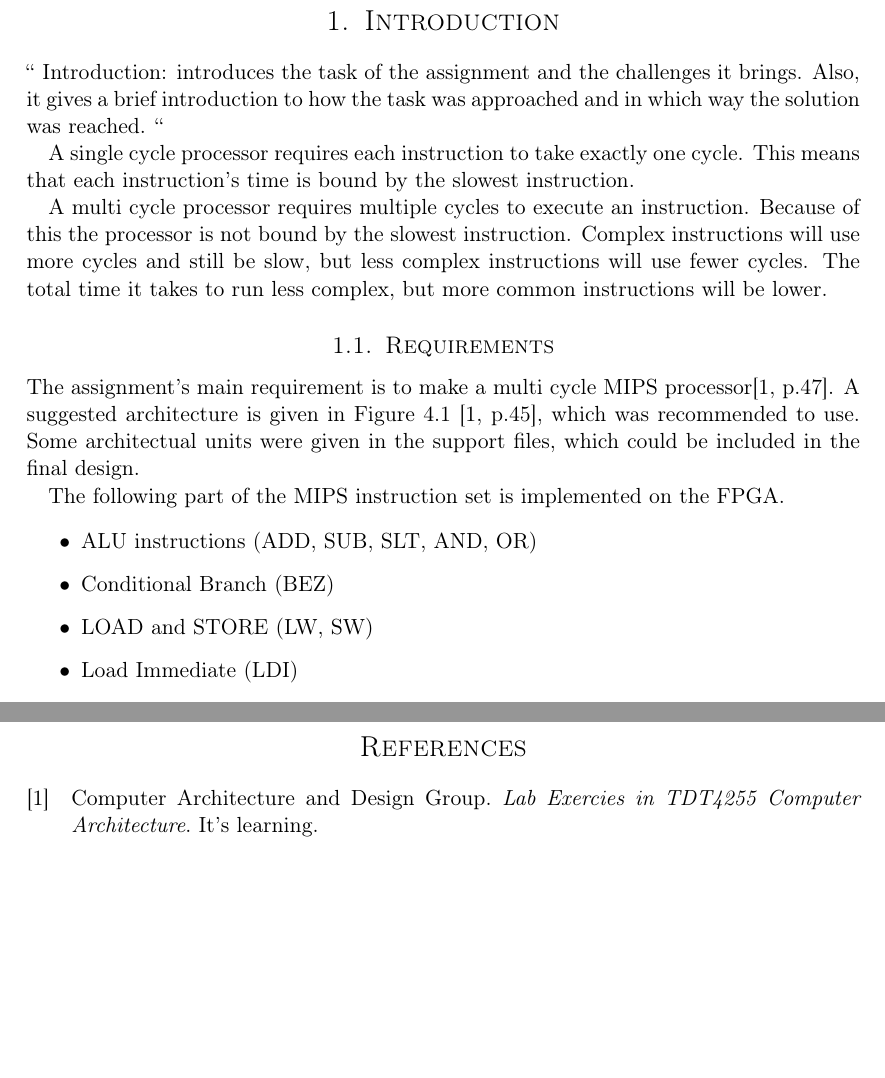
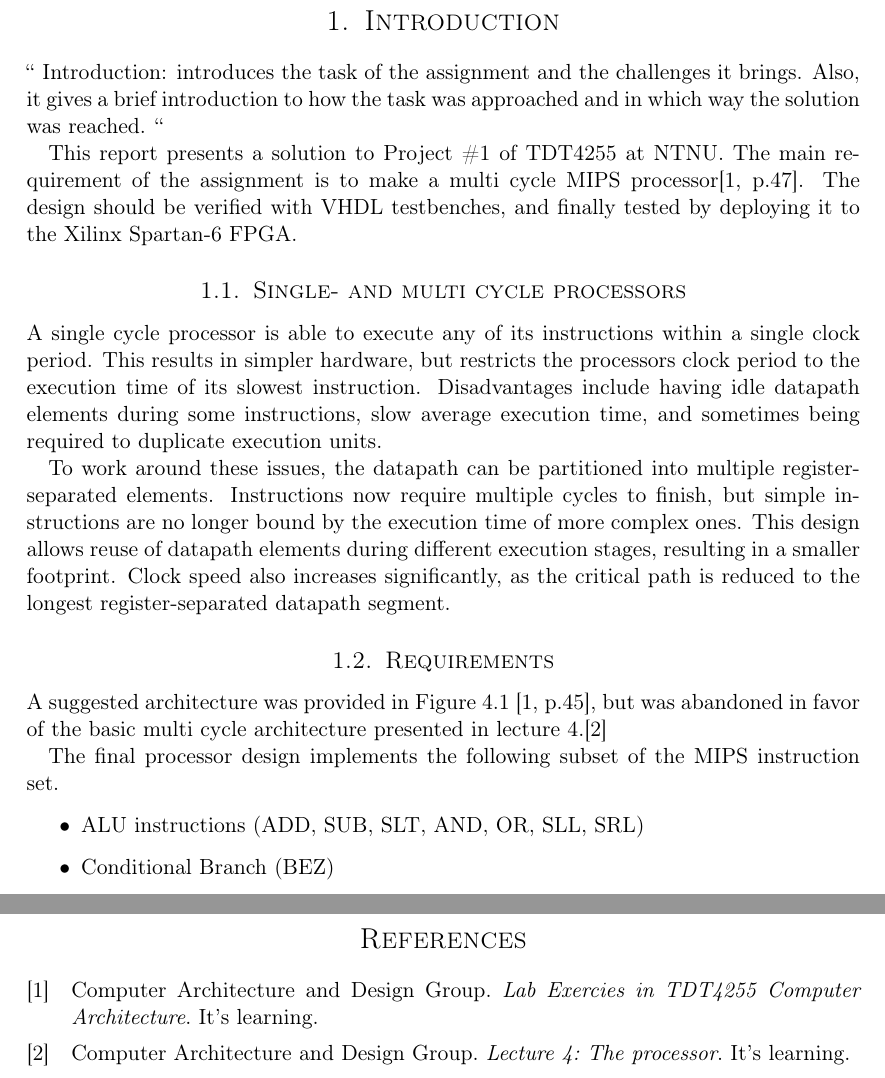
Before and after one commit to cristeahub/dmkonst, a LaTeX document (report-ex1/report.tex, which reads report-ex1/introduction/introduction.tex): two parts of pages 4 and 11 of 12 before the commit and two parts of pages 4 and 12 of 13 after it, joined at a grey line, cut so that both start at the same text, the shorter picture padded with empty space. Compiled offline with pdfLaTeX.

Commit message:
Rewrite of introduction introduction.

```diff
--- a/report-ex1/introduction/introduction.tex
+++ b/report-ex1/introduction/introduction.tex
@@ -6,25 +6,27 @@ Introduction: introduces the task of the assignment and the challenges it brings
 Also, it gives a brief introduction to how the task was approached and in which way the solution was reached.
 ``
 
-A single cycle processor requires each instruction to take exactly one cycle.
-This means that each instruction's time is bound by the slowest instruction.
+This report presents a solution to Project \#1 of TDT4255 at NTNU.
+The main requirement of the assignment is to make a multi cycle MIPS processor\cite[p.47]{compendium}. The design should be verified with VHDL testbenches, and finally tested by deploying it to the Xilinx Spartan-6 FPGA.
 
-A multi cycle processor requires multiple cycles to execute an instruction.
-Because of this the processor is not bound by the slowest instruction.
-Complex instructions will use more cycles and still be slow, but less complex instructions will use fewer cycles.
-The total time it takes to run less complex, but more common instructions will be lower.
+\subsection{Single- and multi cycle processors}
+
+A single cycle processor is able to execute any of its instructions within a single clock period.
+This results in simpler hardware, but restricts the processors clock period to the execution time of its slowest instruction.
+Disadvantages include having idle datapath elements during some instructions, slow average execution time, and sometimes being required to duplicate execution units.
+
+To work around these issues, the datapath can be partitioned into multiple register-separated elements.
+Instructions now require multiple cycles to finish, but simple instructions are no longer bound by the execution time of more complex ones.
+This design allows reuse of datapath elements during different execution stages, resulting in a smaller footprint.
+Clock speed also increases significantly, as the critical path is reduced to the longest register-separated datapath segment.
 
 \subsection{Requirements}
 \label{subsec:req}
-The assignment's main requirement is to make a multi cycle MIPS processor\cite[p.47]{compendium}.
-A suggested architecture is given in Figure 4.1 \cite[p.45]{compendium}, which was recommended to use.
-Some architectual units were given in the support files, which could be included in the final design.
+A suggested architecture was provided in Figure 4.1 \cite[p.45]{compendium}, but was abandoned in favor of the basic multi cycle architecture presented in lecture 4.\cite{lecture-4}
 
-The following part of the MIPS instruction set is implemented on the FPGA.
+The final processor design implements the following subset of the MIPS instruction set.
 
 \begin{itemize}
-    \item ALU instructions (ADD, SUB, SLT, AND, OR)
+    \item ALU instructions (ADD, SUB, SLT, AND, OR, SLL, SRL)
     \item Conditional Branch (BEZ)
-    \item LOAD and STORE (LW, SW)
-    \item Load Immediate (LDI)
     \item Jump Instruction (JMP)
```
Also changed, not shown: report-ex1/bibtexlibs.bib (+7 -0 lines), report-ex1/introduction/introduction.tex (1 more changed lines).
